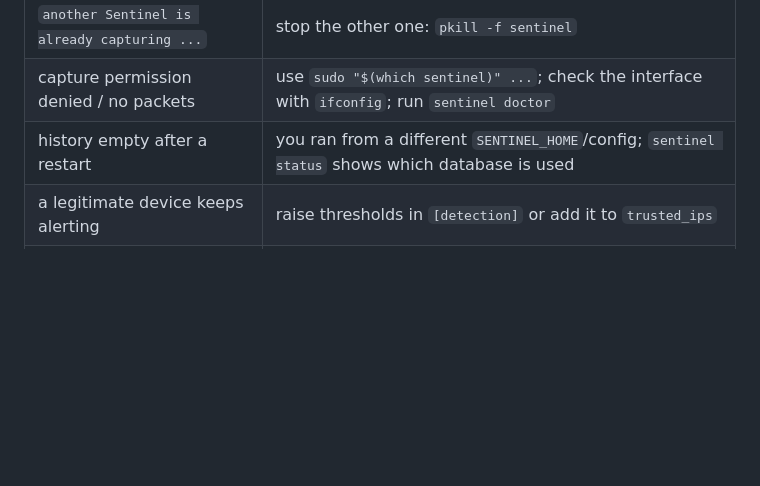
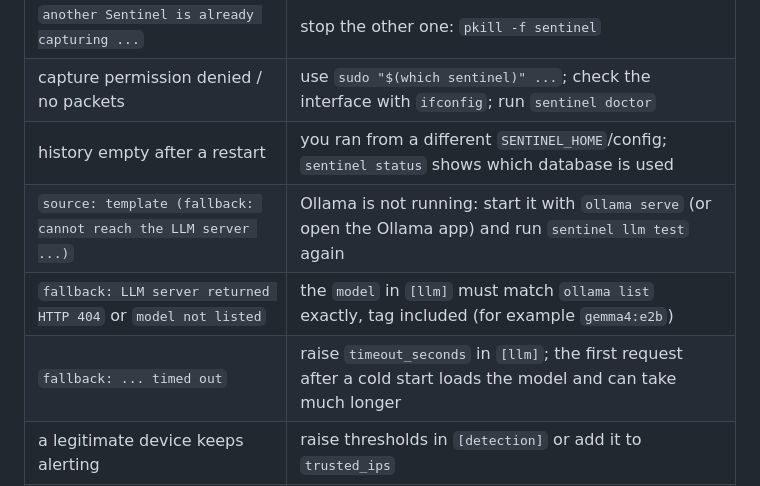
Before and after one commit to MRX-72/Hackt0b3r, a Markdown page: README.md, the part around the change. Rendered like a GitHub page; blank space fills up the shorter version.

Commit message:
README: troubleshooting rows for Ollama and model names

```diff
--- a/README.md
+++ b/README.md
@@ -344,6 +344,9 @@ The statistical detectors are tuned under `[detection.ml]` (`ngram_dns`, `isolat
 | `another Sentinel is already capturing ...` | stop the other one: `pkill -f sentinel` |
 | capture permission denied / no packets | use `sudo "$(which sentinel)" ...`; check the interface with `ifconfig`; run `sentinel doctor` |
 | history empty after a restart | you ran from a different `SENTINEL_HOME`/config; `sentinel status` shows which database is used |
+| `source: template (fallback: cannot reach the LLM server ...)` | Ollama is not running: start it with `ollama serve` (or open the Ollama app) and run `sentinel llm test` again |
+| `fallback: LLM server returned HTTP 404` or `model not listed` | the `model` in `[llm]` must match `ollama list` exactly, tag included (for example `gemma4:e2b`) |
+| `fallback: ... timed out` | raise `timeout_seconds` in `[llm]`; the first request after a cold start loads the model and can take much longer |
 | a legitimate device keeps alerting | raise thresholds in `[detection]` or add it to `trusted_ips` |
 | too many "unusual traffic" alerts | raise `if_threshold` or set `isolation_forest = false` |
 | a repeated attack raises no new alert | the 5-minute cooldown; use `examples/demo-10s.toml` for demos |
```
